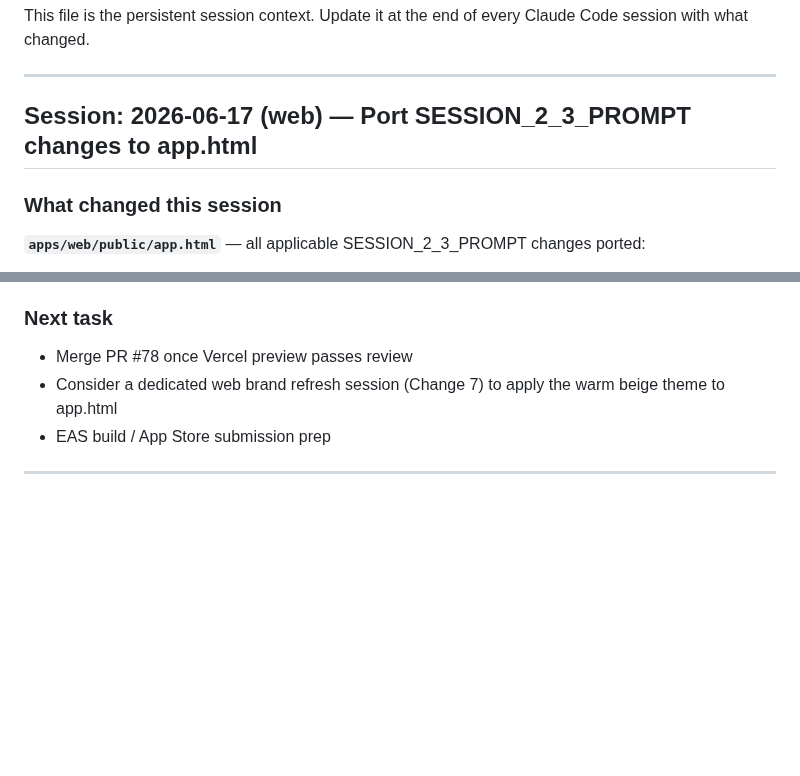
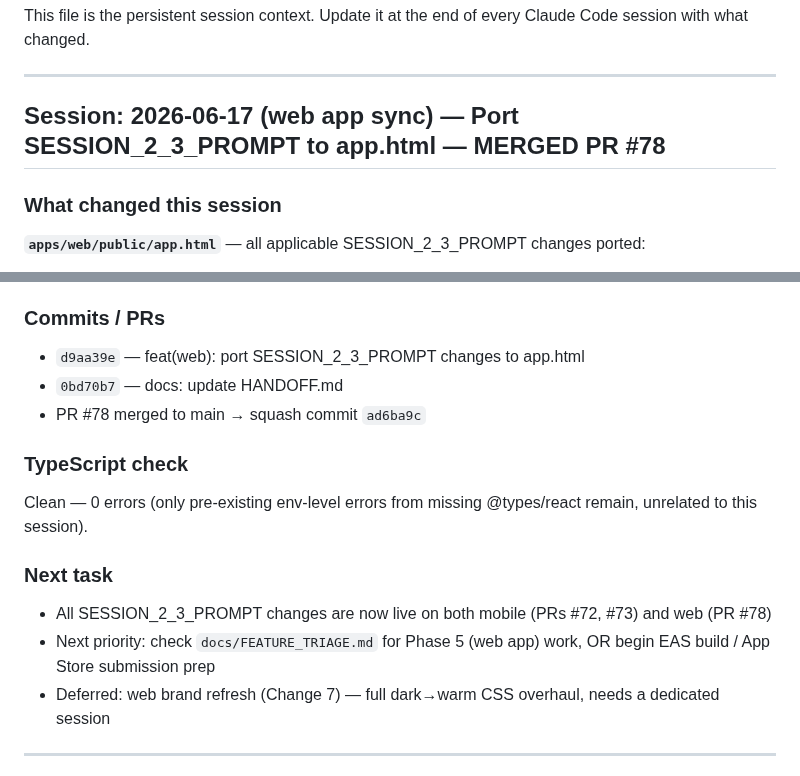
Before and after one commit to bbaker71313/flippd, a Markdown page: docs/HANDOFF.md, 2 parts joined by grey strips. Rendered like a GitHub page; blank space fills up the shorter version.

Commit message:
docs: end-of-session HANDOFF.md — web app sync complete, PR #78 merged
Co-Authored-By: Claude Sonnet 4.6 <noreply@anthropic.com>
Claude-Session: https://claude.ai/code/session_01CDTovBzeQVwijAijKHPPpA

```diff
--- a/docs/HANDOFF.md
+++ b/docs/HANDOFF.md
@@ -4,7 +4,7 @@ This file is the persistent session context. Update it at the end of every Claud
 
 ---
 
-## Session: 2026-06-17 (web) — Port SESSION_2_3_PROMPT changes to app.html
+## Session: 2026-06-17 (web app sync) — Port SESSION_2_3_PROMPT to app.html — MERGED PR #78
 
 ### What changed this session
 
@@ -40,10 +40,18 @@ This file is the persistent session context. Update it at the end of every Claud
 - **Change 11/12** — Moving Stats content to Trends tab — web already has parallel content in both tabs; cleanup deferred
 - **Change 13** — Action queue items → navigate to inventory edit — web inventory edit is inline, not a separate screen; deferred
 
-### Next task
-- Merge PR #78 once Vercel preview passes review
-- Consider a dedicated web brand refresh session (Change 7) to apply the warm beige theme to app.html
-- EAS build / App Store submission prep
+### Commits / PRs
+- `d9aa39e` — feat(web): port SESSION_2_3_PROMPT changes to app.html
+- `0bd70b7` — docs: update HANDOFF.md
+- PR #78 merged to main → squash commit `ad6ba9c`
+
+### TypeScript check
+Clean — 0 errors (only pre-existing env-level errors from missing @types/react remain, unrelated to this session).
+
+### Next task
+- All SESSION_2_3_PROMPT changes are now live on both mobile (PRs #72, #73) and web (PR #78)
+- Next priority: check `docs/FEATURE_TRIAGE.md` for Phase 5 (web app) work, OR begin EAS build / App Store submission prep
+- Deferred: web brand refresh (Change 7) — full dark→warm CSS overhaul, needs a dedicated session
 
 ---
 
```
